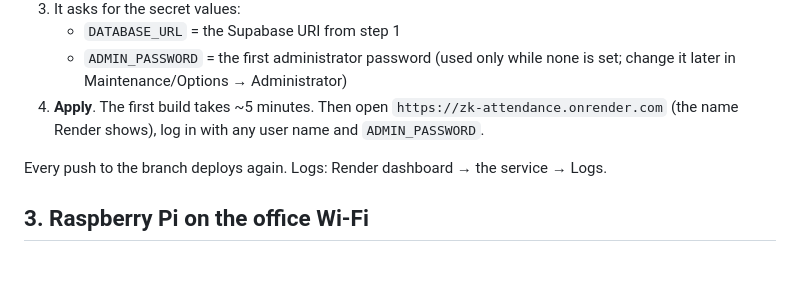
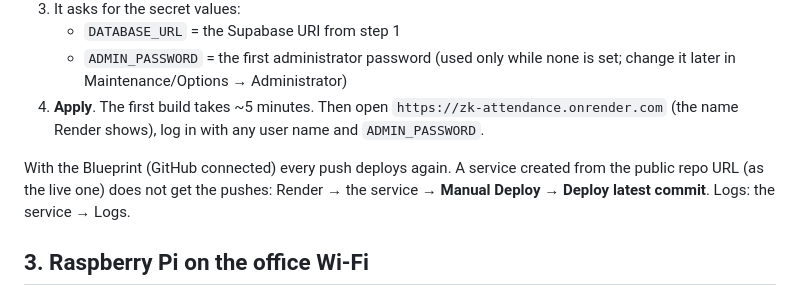
Before and after one commit to sudodevjay/attendance-fieldflow-inventory, a Markdown page: web/DEPLOY.md, the part around the change. Rendered like a GitHub page; blank space fills up the shorter version.

```diff
--- a/web/DEPLOY.md
+++ b/web/DEPLOY.md
@@ -36,7 +36,8 @@ npx tsx scripts/copy-from-sqlserver.ts
 4. **Apply**. The first build takes ~5 minutes. Then open `https://zk-attendance.onrender.com` (the name Render shows),
    log in with any user name and `ADMIN_PASSWORD`.
 
-Every push to the branch deploys again. Logs: Render dashboard → the service → Logs.
+With the Blueprint (GitHub connected) every push deploys again. A service created from the public repo URL (as the
+live one) does not get the pushes: Render → the service → **Manual Deploy → Deploy latest commit**. Logs: the service → Logs.
 
 ## 3. Raspberry Pi on the office Wi-Fi
 1. Wi-Fi (once, on the Pi): `sudo nmcli dev wifi connect "<office Wi-Fi>" password "<password>"` — it reconnects by itself
```
Also changed, not shown: README.md (+2 -2 lines).
